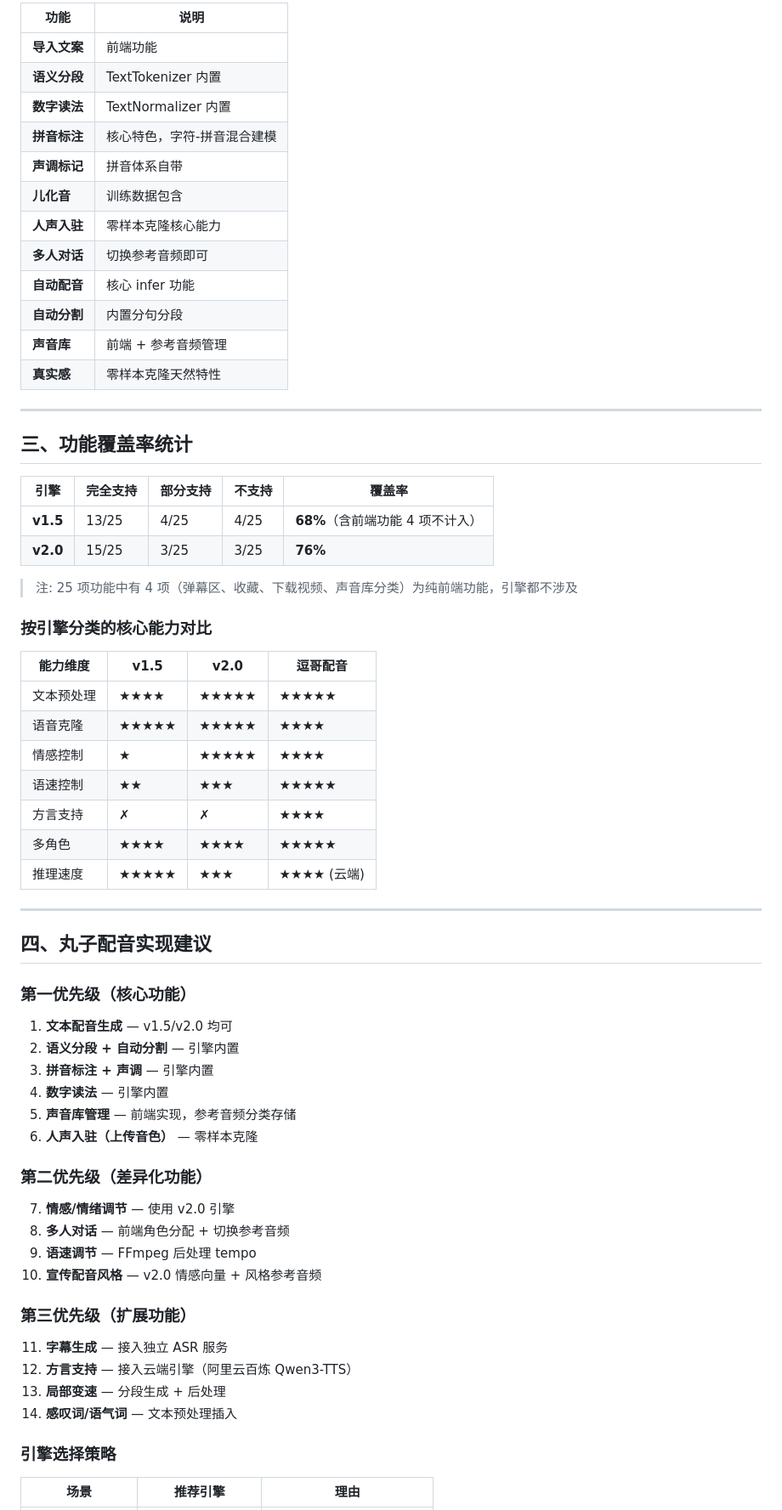
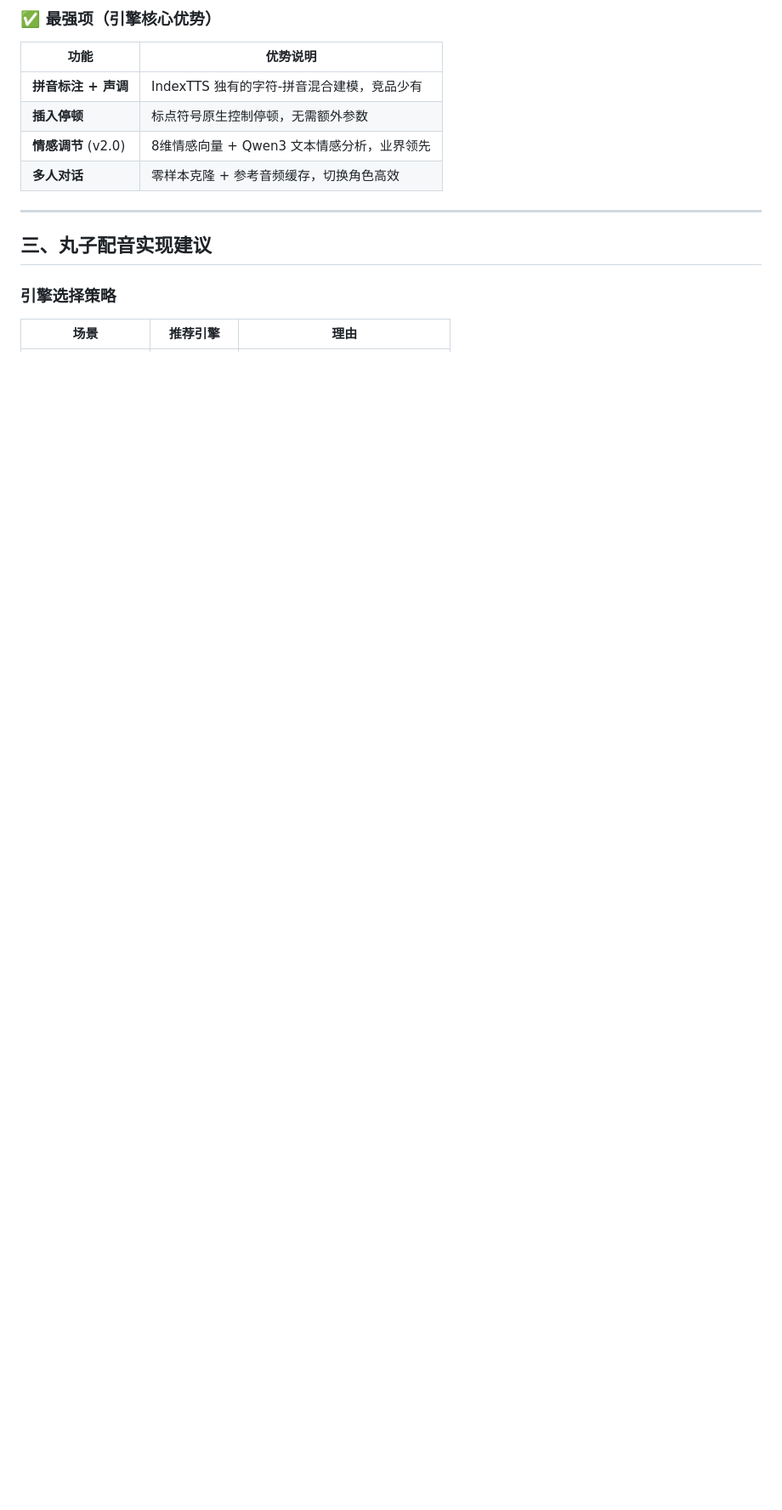
Before and after one commit to zsck2020/MaruAudio_V3, a Markdown page: docs/逗哥配音功能对标分析.md, the part around one of its changes. Shown at 85% size. Drawn GitHub-style; blank space fills up the shorter version.

```diff
--- a/docs/逗哥配音功能对标分析.md
+++ b/docs/逗哥配音功能对标分析.md
@@ -74,65 +60,16 @@
 
-| 功能 | 说明 |
-|------|------|
-| **导入文案** | 前端功能 |
-| **语义分段** | TextTokenizer 内置 |
-| **数字读法** | TextNormalizer 内置 |
-| **拼音标注** | 核心特色，字符-拼音混合建模 |
-| **声调标记** | 拼音体系自带 |
-| **儿化音** | 训练数据包含 |
-| **人声入驻** | 零样本克隆核心能力 |
-| **多人对话** | 切换参考音频即可 |
-| **自动配音** | 核心 infer 功能 |
-| **自动分割** | 内置分句分段 |
-| **声音库** | 前端 + 参考音频管理 |
-| **真实感** | 零样本克隆天然特性 |
+### ✅ 最强项（引擎核心优势）
+
+| 功能 | 优势说明 |
+|------|---------|
+| **拼音标注 + 声调** | IndexTTS 独有的字符-拼音混合建模，竞品少有 |
+| **插入停顿** | 标点符号原生控制停顿，无需额外参数 |
+| **情感调节** (v2.0) | 8维情感向量 + Qwen3 文本情感分析，业界领先 |
+| **多人对话** | 零样本克隆 + 参考音频缓存，切换角色高效 |
 
 ---
 
-## 三、功能覆盖率统计
-
-| 引擎 | 完全支持 | 部分支持 | 不支持 | 覆盖率 |
-|------|---------|---------|--------|--------|
-| **v1.5** | 13/25 | 4/25 | 4/25 | **68%**（含前端功能 4 项不计入） |
-| **v2.0** | 15/25 | 3/25 | 3/25 | **76%** |
-
-> 注: 25 项功能中有 4 项（弹幕区、收藏、下载视频、声音库分类）为纯前端功能，引擎都不涉及
-
-### 按引擎分类的核心能力对比
-
-| 能力维度 | v1.5 | v2.0 | 逗哥配音 |
-|---------|------|------|---------|
-| 文本预处理 | ★★★★ | ★★★★★ | ★★★★★ |
-| 语音克隆 | ★★★★★ | ★★★★★ | ★★★★ |
-| 情感控制 | ★ | ★★★★★ | ★★★★ |
-| 语速控制 | ★★ | ★★★ | ★★★★★ |
-| 方言支持 | ✗ | ✗ | ★★★★ |
-| 多角色 | ★★★★ | ★★★★ | ★★★★★ |
-| 推理速度 | ★★★★★ | ★★★ | ★★★★ (云端) |
-
----
-
-## 四、丸子配音实现建议
-
-### 第一优先级（核心功能）
-1. **文本配音生成** — v1.5/v2.0 均可
-2. **语义分段 + 自动分割** — 引擎内置
-3. **拼音标注 + 声调** — 引擎内置
-4. **数字读法** — 引擎内置
-5. **声音库管理** — 前端实现，参考音频分类存储
-6. **人声入驻（上传音色）** — 零样本克隆
-
-### 第二优先级（差异化功能）
-7. **情感/情绪调节** — 使用 v2.0 引擎
-8. **多人对话** — 前端角色分配 + 切换参考音频
-9. **语速调节** — FFmpeg 后处理 tempo
-10. **宣传配音风格** — v2.0 情感向量 + 风格参考音频
-
-### 第三优先级（扩展功能）
-11. **字幕生成** — 接入独立 ASR 服务
-12. **方言支持** — 接入云端引擎（阿里云百炼 Qwen3-TTS）
-13. **局部变速** — 分段生成 + 后处理
-14. **感叹词/语气词** — 文本预处理插入
+## 三、丸子配音实现建议
 
 ### 引擎选择策略
 
```
Also changed, not shown: other parts of docs/逗哥配音功能对标分析.md (+56 -61 lines).
